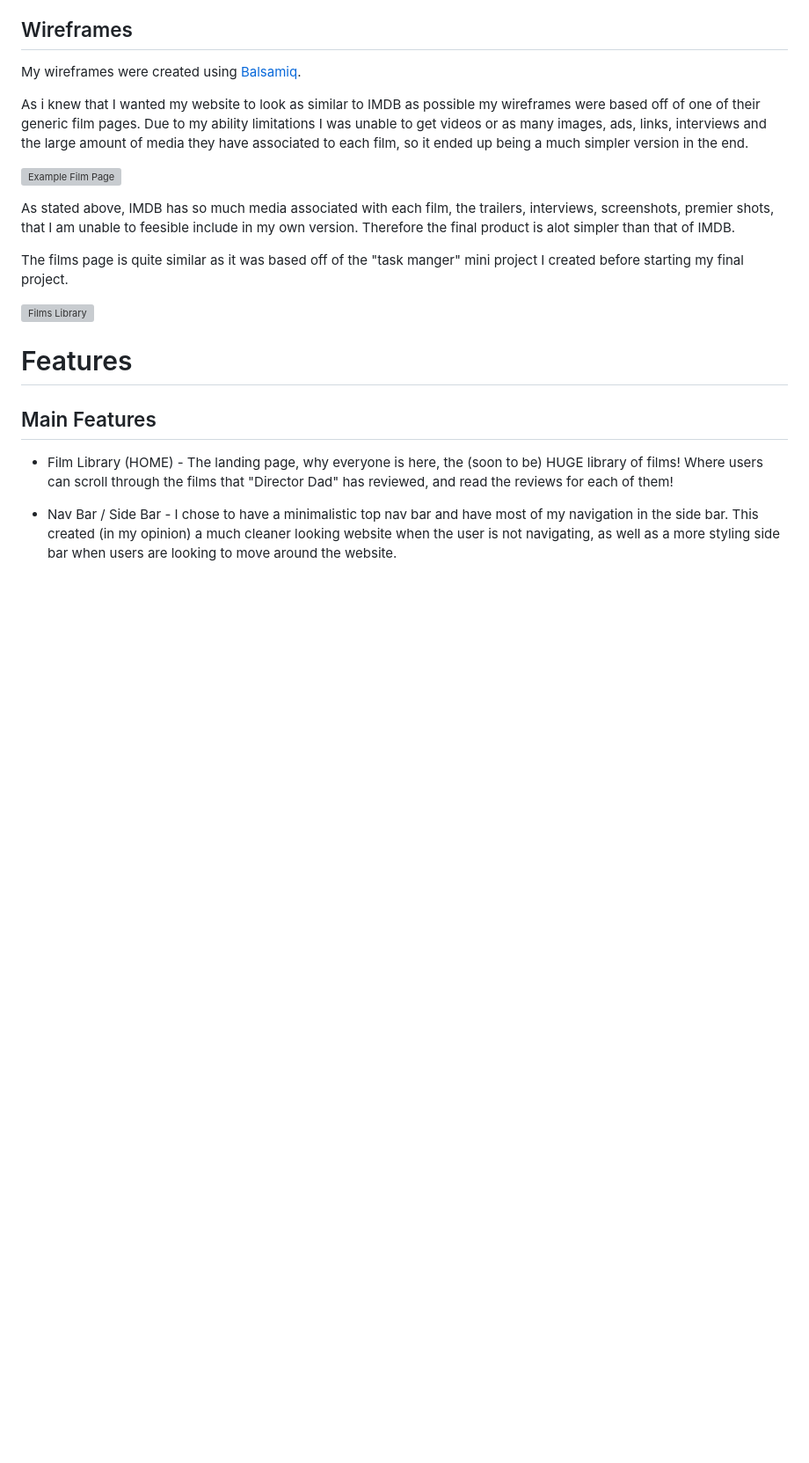
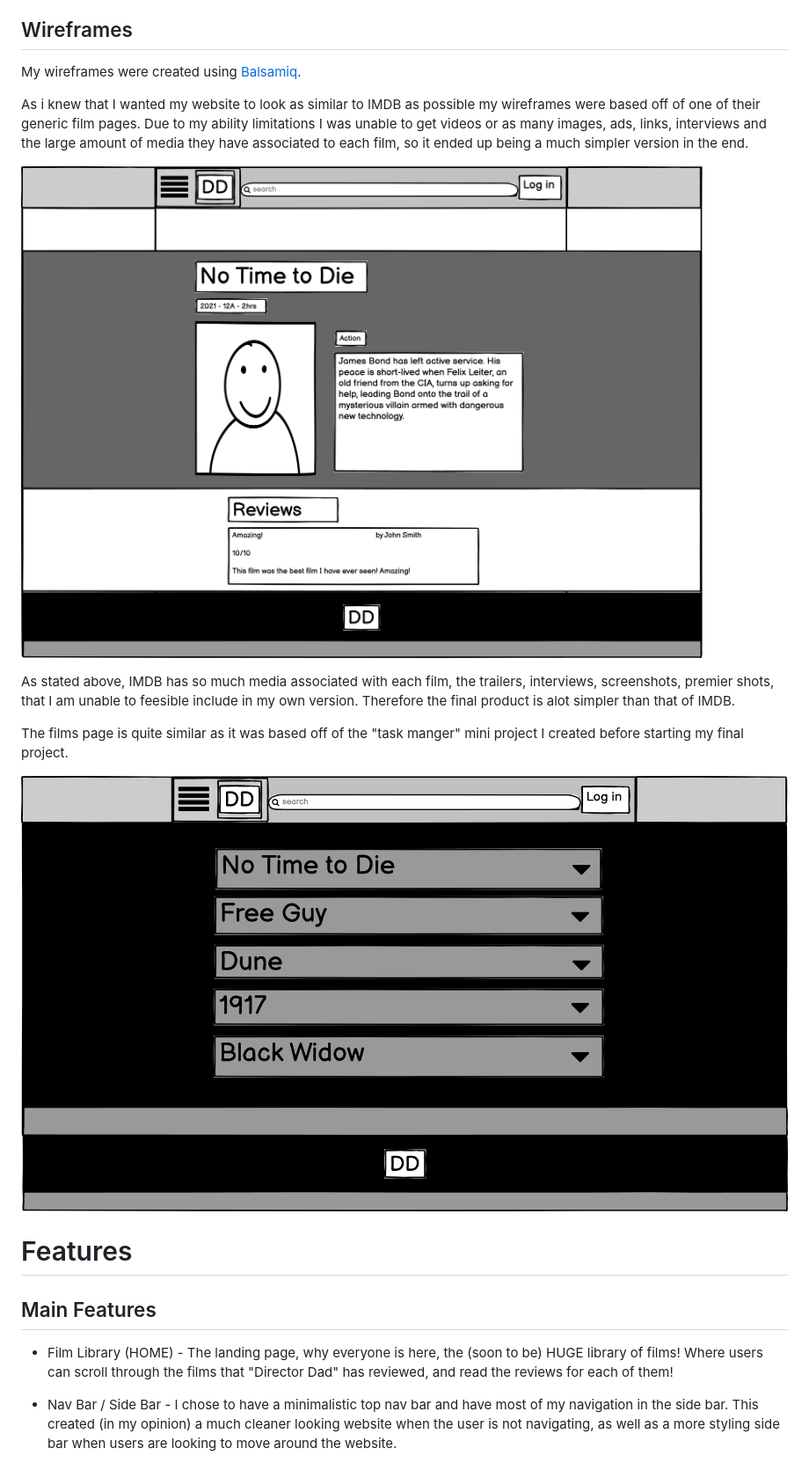
Before and after one commit to Otterrr/director_dad, a Markdown page: README.md, the part around the change. Shown: that part at 88% size. Rendered like a GitHub page; pictures changed too: static/images/director_dad_film_page.png (added), static/images/director_dad_main_page.png (added); blank space fills up the shorter version; grey boxes are pictures that could not be loaded.

Commit message:
Final ReadME w/ wireframes

```diff
--- a/README.md
+++ b/README.md
@@ -97,13 +97,13 @@ My wireframes were created using [Balsamiq](https://balsamiq.com/).
 
 As i knew that I wanted my website to look as similar to IMDB as possible my wireframes were based off of one of their generic film pages. Due to my ability limitations I was unable to get videos or as many images, ads, links, interviews and the large amount of media they have associated to each film, so it ended up being a much simpler version in the end.
 
-![Example Film Page](.png)
+![Example Film Page](static/images/director_dad_film_page.png)
 
 As stated above, IMDB has so much media associated with each film, the trailers, interviews, screenshots, premier shots, that I am unable to feesible include in my own version. Therefore the final product is alot simpler than that of IMDB.
 
 The films page is quite similar as it was based off of the "task manger" mini project I created before starting my final project.
 
-![Films Library](.png)
+![Films Library](static/images/director_dad_main_page.png)
 
 # Features
 
```
